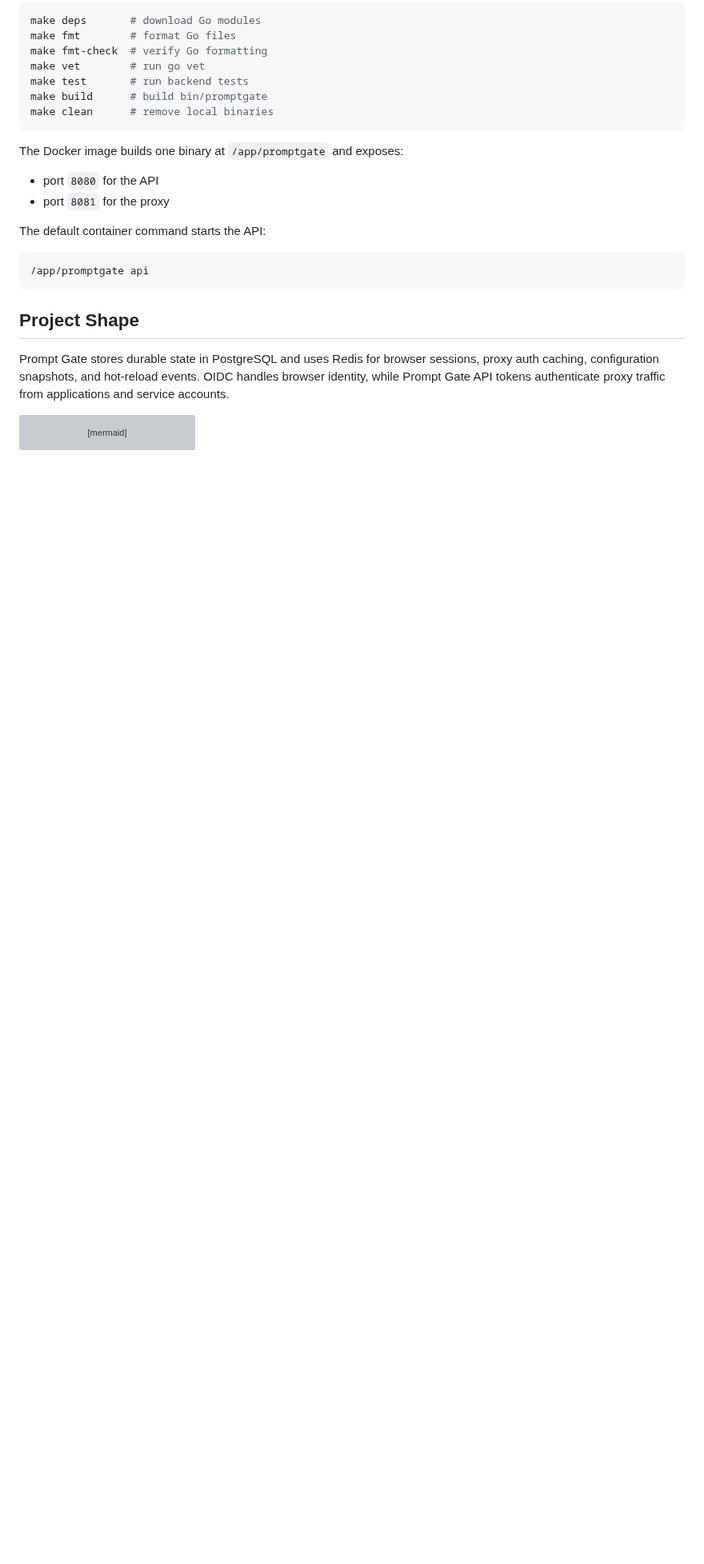
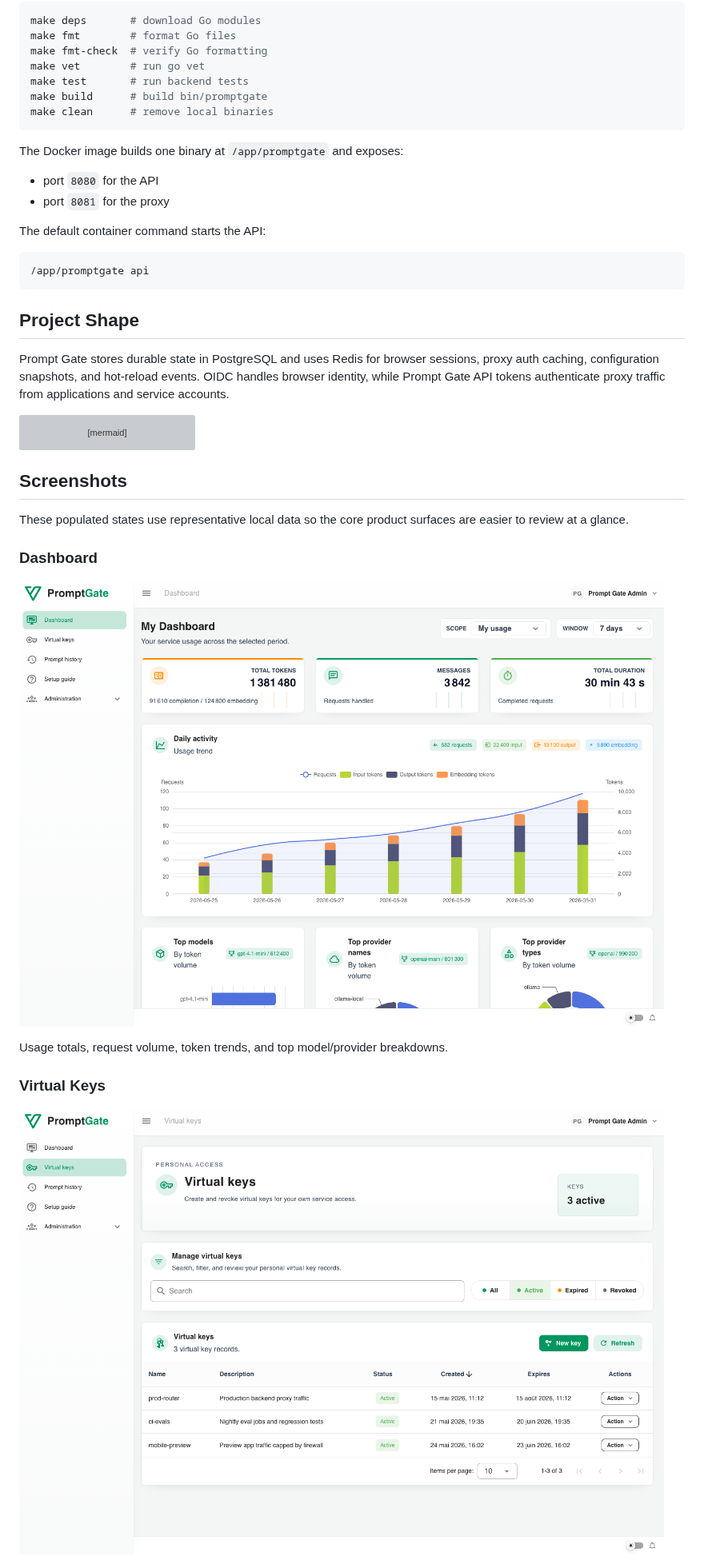
Before and after one commit to thomas-illiet/prompt-gate, a Markdown page: README.md, the part around one of its changes. Shown at 80% size. Rendered like a GitHub page; pictures changed too: docs/assets/screenshots/dashboard.png (added), docs/assets/screenshots/virtual-keys.png (added); blank space fills up the shorter version; grey boxes are pictures that could not be loaded.

Commit message:
docs: add readme screenshots

````diff
--- a/README.md
+++ b/README.md
@@ -107,3 +107,18 @@ flowchart LR
     Proxy --> MCP["MCP servers"]
 ```
 
+## Screenshots
+
+These populated states use representative local data so the core product
+surfaces are easier to review at a glance.
+
+### Dashboard
+
+![Prompt Gate dashboard with usage KPIs and activity charts](docs/assets/screenshots/dashboard.png)
+
+Usage totals, request volume, token trends, and top model/provider breakdowns.
+
+### Virtual Keys
+
+![Prompt Gate virtual keys table with active keys](docs/assets/screenshots/virtual-keys.png)
+
````
Also changed, not shown: other parts of README.md (+24 -0 lines), docs/assets/screenshots/firewall.png (added), docs/assets/screenshots/prompt-history.png (added), docs/assets/screenshots/setup-guide.png (added).
